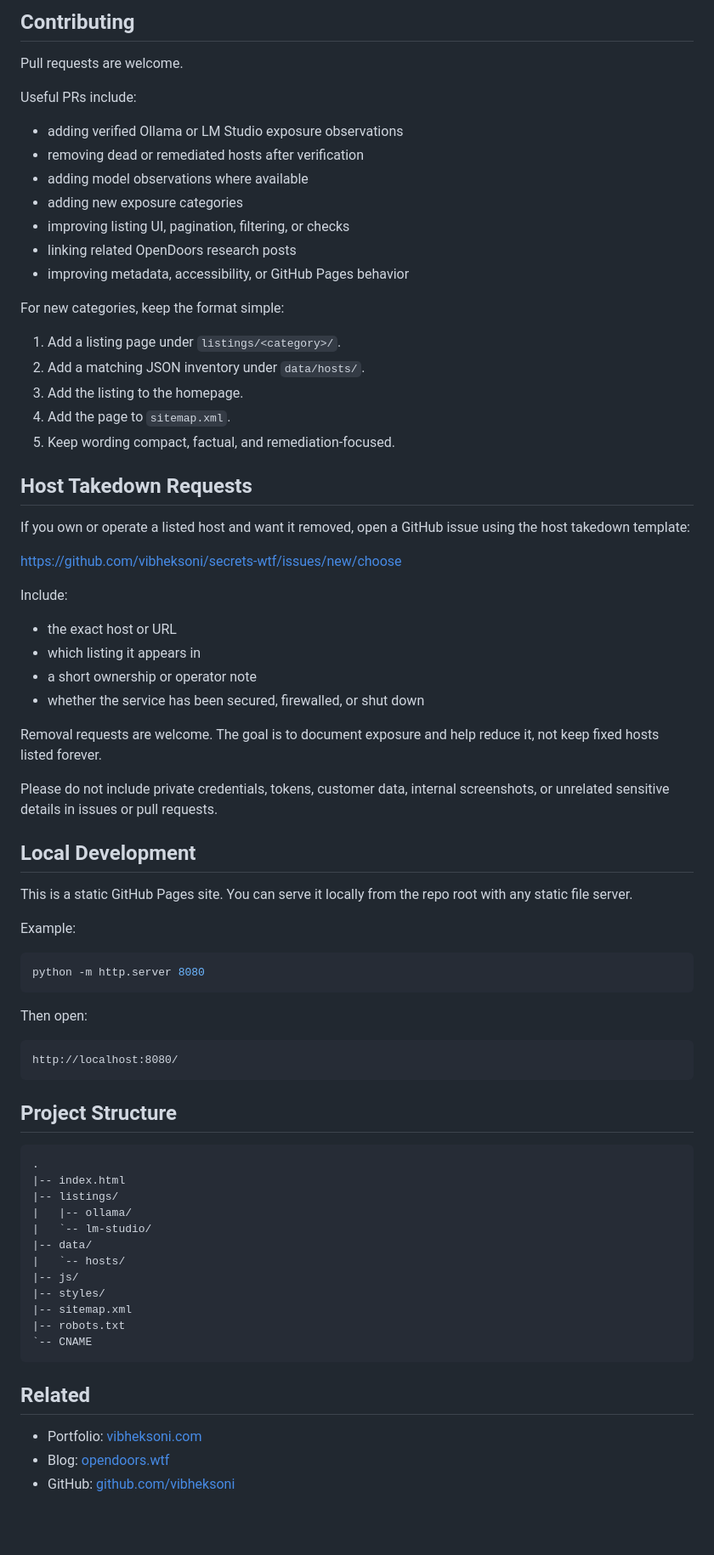
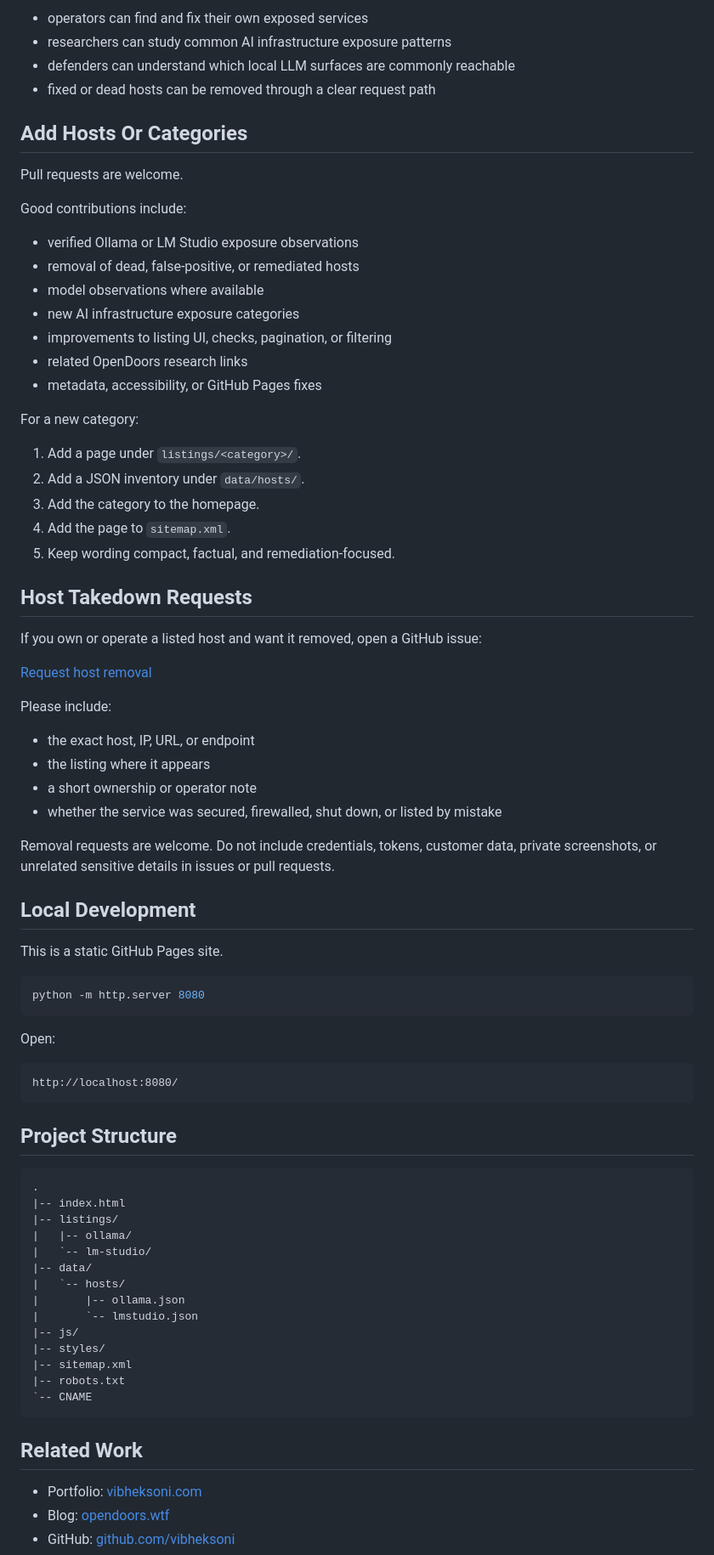
Before and after one commit to vibheksoni/secrets-wtf, a Markdown page: README.md, the part around one of its changes. Shown at 85% size. Drawn GitHub-style; blank space fills up the shorter version.

Commit message:
Polish repo README for defensive exposure index

````diff
--- a/README.md
+++ b/README.md
@@ -45,54 +58,55 @@ Each listing page loads the relevant JSON file and lets visitors filter hosts, c
 
-## Contributing
+- operators can find and fix their own exposed services
+- researchers can study common AI infrastructure exposure patterns
+- defenders can understand which local LLM surfaces are commonly reachable
+- fixed or dead hosts can be removed through a clear request path
+
+## Add Hosts Or Categories
 
 Pull requests are welcome.
 
-Useful PRs include:
+Good contributions include:
 
-- adding verified Ollama or LM Studio exposure observations
-- removing dead or remediated hosts after verification
-- adding model observations where available
-- adding new exposure categories
-- improving listing UI, pagination, filtering, or checks
-- linking related OpenDoors research posts
-- improving metadata, accessibility, or GitHub Pages behavior
+- verified Ollama or LM Studio exposure observations
+- removal of dead, false-positive, or remediated hosts
+- model observations where available
+- new AI infrastructure exposure categories
+- improvements to listing UI, checks, pagination, or filtering
+- related OpenDoors research links
+- metadata, accessibility, or GitHub Pages fixes
 
-For new categories, keep the format simple:
+For a new category:
 
-1. Add a listing page under `listings/<category>/`.
-2. Add a matching JSON inventory under `data/hosts/`.
-3. Add the listing to the homepage.
+1. Add a page under `listings/<category>/`.
+2. Add a JSON inventory under `data/hosts/`.
+3. Add the category to the homepage.
 4. Add the page to `sitemap.xml`.
 5. Keep wording compact, factual, and remediation-focused.
 
 ## Host Takedown Requests
 
-If you own or operate a listed host and want it removed, open a GitHub issue using the host takedown template:
+If you own or operate a listed host and want it removed, open a GitHub issue:
 
-https://github.com/vibheksoni/secrets-wtf/issues/new/choose
+[Request host removal](https://github.com/vibheksoni/secrets-wtf/issues/new/choose)
 
-Include:
+Please include:
 
-- the exact host or URL
-- which listing it appears in
+- the exact host, IP, URL, or endpoint
+- the listing where it appears
 - a short ownership or operator note
-- whether the service has been secured, firewalled, or shut down
+- whether the service was secured, firewalled, shut down, or listed by mistake
 
-Removal requests are welcome. The goal is to document exposure and help reduce it, not keep fixed hosts listed forever.
-
-Please do not include private credentials, tokens, customer data, internal screenshots, or unrelated sensitive details in issues or pull requests.
+Removal requests are welcome. Do not include credentials, tokens, customer data, private screenshots, or unrelated sensitive details in issues or pull requests.
 
 ## Local Development
 
-This is a static GitHub Pages site. You can serve it locally from the repo root with any static file server.
-
-Example:
+This is a static GitHub Pages site.
 
 ```powershell
 python -m http.server 8080
 ```
 
-Then open:
+Open:
 
 ```text
 http://localhost:8080/
@@ -108,6 +122,8 @@ http://localhost:8080/
 |   `-- lm-studio/
 |-- data/
 |   `-- hosts/
+|       |-- ollama.json
+|       `-- lmstudio.json
 |-- js/
 |-- styles/
 |-- sitemap.xml
@@ -115,7 +131,7 @@ http://localhost:8080/
 `-- CNAME
 ```
 
-## Related
+## Related Work
 
 - Portfolio: [vibheksoni.com](https://vibheksoni.com/)
 - Blog: [opendoors.wtf](https://opendoors.wtf/)
````
Also changed, not shown: other parts of README.md (+42 -24 lines).
